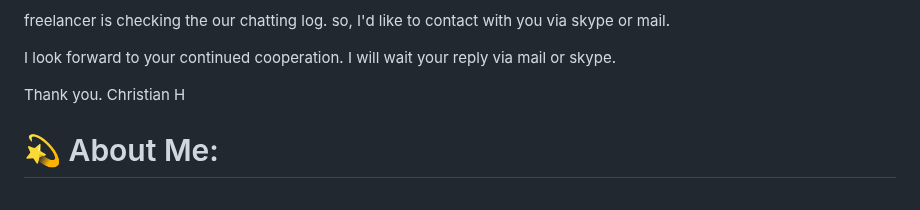
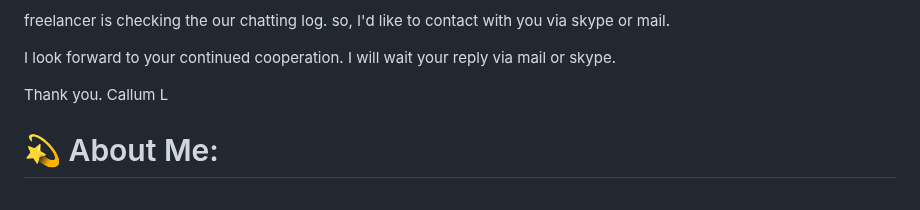
Before and after one commit to echandsome/echandsome, a Markdown page: README.md, the part around the change. Rendered like a GitHub page.

```diff
--- a/README.md
+++ b/README.md
@@ -17,7 +17,7 @@ I look forward to your continued cooperation.
 I will wait your reply via mail or skype.
 
 Thank you.
-Christian H
+Callum L
 
 <!-- [![](https://visitcount.itsvg.in/api?id=mortuzakarzon&icon=1&color=1)](https://visitcount.itsvg.in) -->
 
```
